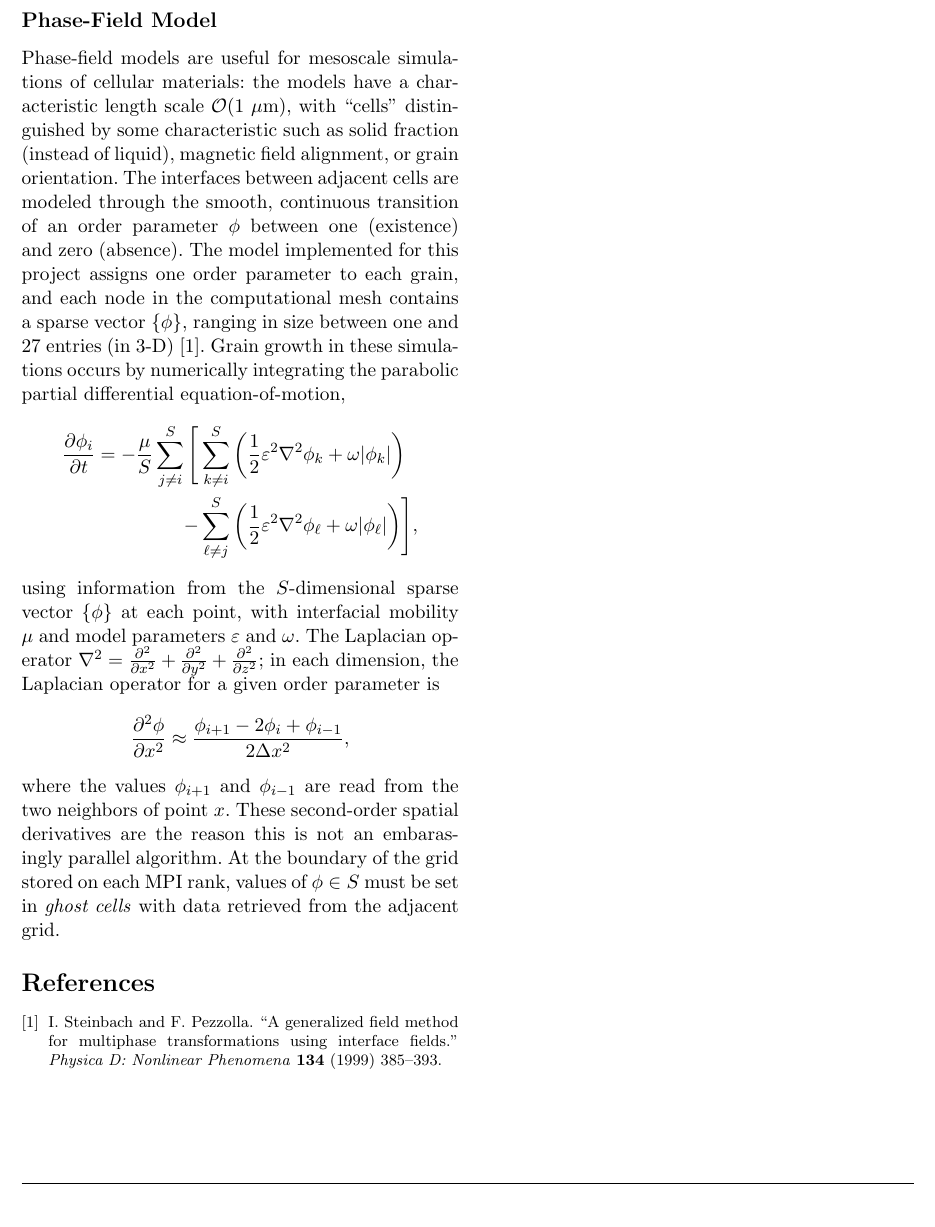
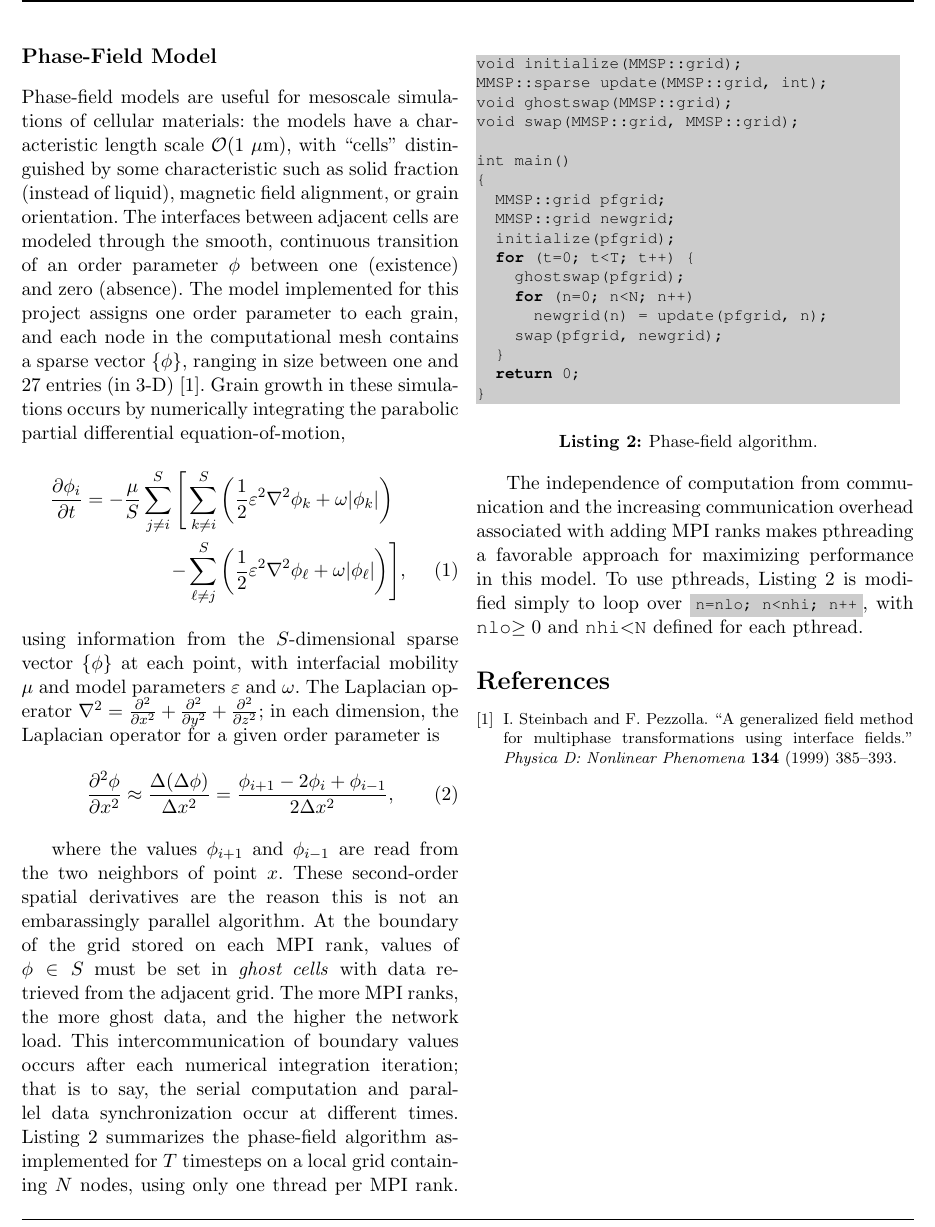
Before and after one commit to tkphd/PPCproject, a LaTeX paper (doc/CSCI6360_Group_Project.tex): part of page 3 of 3, cut so that both start at the same text. Compiled offline with pdfLaTeX.

Commit message:
PF algorithm

```diff
--- a/doc/CSCI6360_Group_Project.tex
+++ b/doc/CSCI6360_Group_Project.tex
@@ -119,19 +122,53 @@ the models have a characteristic length scale $\mathcal{O}(1\ \mu\mathrm{m})$, w
 The interfaces between adjacent cells are modeled through the smooth, continuous transition of an order parameter $\phi$ between one (existence) and zero (absence).
 The model implemented for this project assigns one order parameter to each grain, and each node in the computational mesh contains a sparse vector $\{\phi\}$, ranging in size between one and 27 entries (in 3-D) \cite{Steinbach1999}.
 Grain growth in these simulations occurs by numerically integrating the parabolic partial differential equation-of-motion,
-\begin{align*}
+\begin{align}
 \frac{\partial\phi_i}{\partial t} = -\frac{\mu}{S}\sum\limits_{j\neq i}^S\Bigg[
-  &\sum\limits_{k\neq i}^S\bigg(\frac{1}{2}\varepsilon^2\nabla^2\phi_k+\omega|\phi_k|\bigg)\\
-  -&\sum\limits_{\ell\neq j}^S\bigg(\frac{1}{2}\varepsilon^2\nabla^2\phi_\ell+\omega|\phi_\ell|\bigg)\Bigg],
-\end{align*}
+  &\sum\limits_{k\neq i}^S\bigg(\frac{1}{2}\varepsilon^2\nabla^2\phi_k+\omega|\phi_k|\bigg)\notag\\
+  -&\sum\limits_{\ell\neq j}^S\bigg(\frac{1}{2}\varepsilon^2\nabla^2\phi_\ell+\omega|\phi_\ell|\bigg)\Bigg],\label{eqn:pf}
+\end{align}
 using information from the $S$-dimensional sparse vector $\{\phi\}$ at each point, with interfacial mobility $\mu$ and model parameters $\varepsilon$ and $\omega$.
 The Laplacian operator $\nabla^2 = \frac{\partial^2}{\partial x^2} + \frac{\partial^2}{\partial y^2} + \frac{\partial^2}{\partial z^2}$;
 in each dimension, the Laplacian operator for a given order parameter is
-\[\frac{\partial^2\phi}{\partial x^2} \approx \frac{\phi_{i+1} - 2\phi_i + \phi_{i-1}}{2\Delta x^2},\]
+\begin{equation}
+\frac{\partial^2\phi}{\partial x^2} \approx \frac{\Delta(\Delta\phi)}{\Delta x^2} = \frac{\phi_{i+1} - 2\phi_i + \phi_{i-1}}{2\Delta x^2},\label{eqn:laplacian}
+\end{equation}
+
 where the values $\phi_{i+1}$ and $\phi_{i-1}$ are read from the two neighbors of point $x$.
-These second-order spatial derivatives are the reason this is not an embarasingly parallel algorithm.
+These second-order spatial derivatives are the reason this is not an embarassingly parallel algorithm.
 At the boundary of the grid stored on each MPI rank, values of $\phi\in S$ must be set in \emph{ghost cells} with data retrieved from the adjacent grid.
+The more MPI ranks, the more ghost data, and the higher the network load.
+This intercommunication of boundary values occurs after each numerical integration iteration; that is to say, the serial computation and parallel data synchronization occur at different times.
+Listing~\ref{lst:pf} summarizes the phase-field algorithm as-implemented for $T$ timesteps on a local grid containing $N$ nodes, using only one thread per MPI rank.
+\begin{minipage}{0.475\textwidth}
+\begin{center}
+\begin{lstlisting}
+void initialize(MMSP::grid);
+MMSP::sparse update(MMSP::grid, int);
+void ghostswap(MMSP::grid);
+void swap(MMSP::grid, MMSP::grid);
 
+int main()
+{
+  MMSP::grid pfgrid;
+  MMSP::grid newgrid;
+  initialize(pfgrid);
+  for (t=0; t<T; t++) {
+    ghostswap(pfgrid);
+    for (n=0; n<N; n++)
+      newgrid(n) = update(pfgrid, n);
+    swap(pfgrid, newgrid);
+  }
+  return 0;
+}
+\end{lstlisting}
+\captionof{lstlisting}{Phase-field algorithm.\label{lst:pf}}
+\end{center}
+\vskip\baselineskip
+\end{minipage}
+
+The independence of computation from communication and the increasing communication overhead associated with adding MPI ranks makes pthreading a favorable approach for maximizing performance in this model.
+To use pthreads, Listing~\ref{lst:pf} is modified simply to loop over \code{n=nlo; n<nhi; n++}, with \texttt{nlo}$\geq0$ and \texttt{nhi}$<$\texttt{N} defined for each pthread.
 
 
 \label{LastPage}
```
Also changed, not shown: doc/CSCI6360_Group_Project.tex (7 more changed lines), 1 other file.
